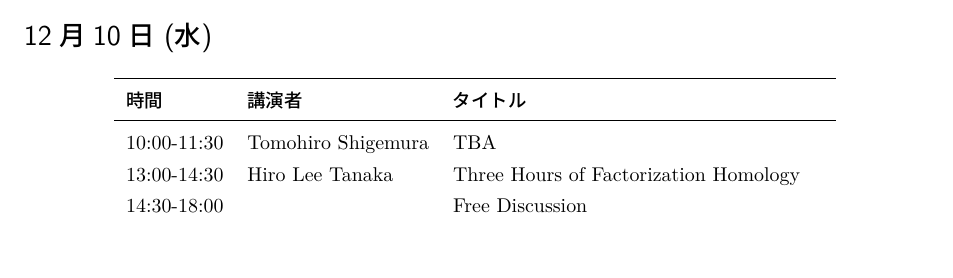
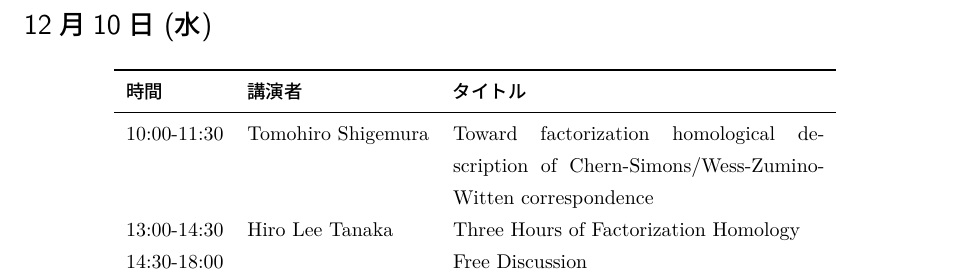
Before and after one commit to T2sp/RFCMP, a LaTeX document (timetable2025-mini-FH.tex): part of the page before the commit and part of page 2 of 2 after it, cut so that both start at the same text. Compiled offline with LuaLaTeX; a LaTeX package or settings file that is missing is left out.

Commit message:
update (2025.12.4)

```diff
--- a/timetable2025-mini-FH.tex
+++ b/timetable2025-mini-FH.tex
@@ -165,7 +165,7 @@
 % \newcommand{\titleAA}{The $(\infty,\, n)$-category of Bordisms and Topological Quantum Field Theory}
 \newcommand{\titleB}{Introduction to Stratified Disk Algebras (Review Talk)}
 \newcommand{\titleBB}{Factorization Homology of Unorientable Surfaces (Research Talk)}
-\newcommand{\titleC}{TBA}
+\newcommand{\titleC}{Toward factorization homological description of Chern-Simons/Wess-Zumino-Witten correspondence}
 % \newcommand{\titleD}{Cobordism hypothesis and three-dimensional TQFTs}
 % \newcommand{\titleE}{Introduction to factorization algebras}
 % \newcommand{\titleEE}{Factorization envelopes and enveloping vertex algebras}
```
Also changed, not shown: out/timetable2025-mini-FH.pdf, 1 other file.
